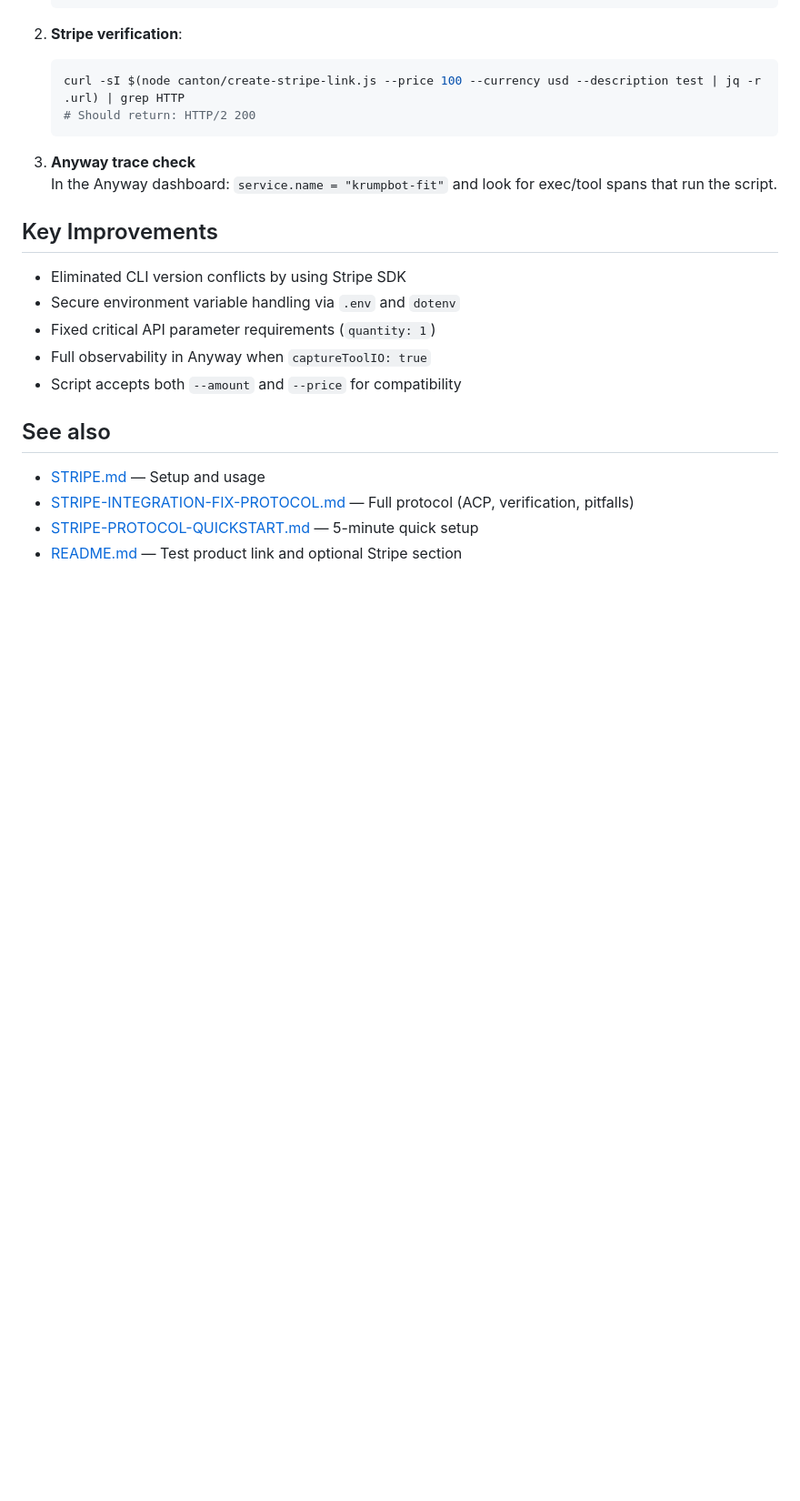
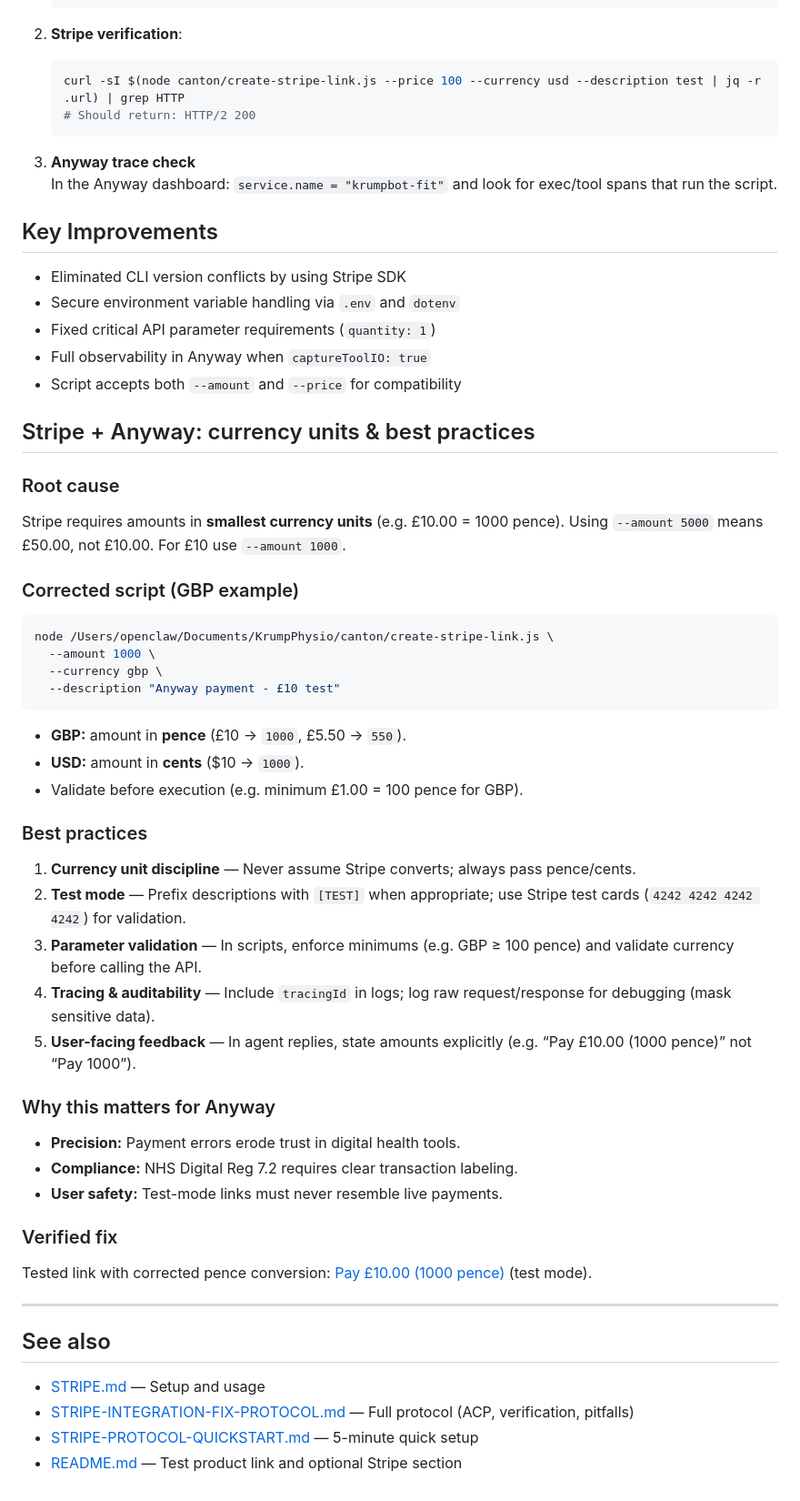
Before and after one commit to arunnadarasa/krumpphysio, a Markdown page: docs/STRIPE-INTEGRATION-FIX.md, the part around the change. Shown at 91% size. Rendered like a GitHub page; blank space fills up the shorter version.

Commit message:
docs: Stripe + Anyway currency units (pence/cents), best practices, verified £10 link
Made-with: Cursor

````diff
--- a/docs/STRIPE-INTEGRATION-FIX.md
+++ b/docs/STRIPE-INTEGRATION-FIX.md
@@ -108,6 +108,45 @@ Ensure plugin configuration captures tool I/O:
 - Full observability in Anyway when `captureToolIO: true`
 - Script accepts both `--amount` and `--price` for compatibility
 
+## Stripe + Anyway: currency units & best practices
+
+### Root cause
+
+Stripe requires amounts in **smallest currency units** (e.g. £10.00 = 1000 pence). Using `--amount 5000` means £50.00, not £10.00. For £10 use `--amount 1000`.
+
+### Corrected script (GBP example)
+
+```bash
+node /Users/openclaw/Documents/KrumpPhysio/canton/create-stripe-link.js \
+  --amount 1000 \
+  --currency gbp \
+  --description "Anyway payment - £10 test"
+```
+
+- **GBP:** amount in **pence** (£10 → `1000`, £5.50 → `550`).
+- **USD:** amount in **cents** ($10 → `1000`).
+- Validate before execution (e.g. minimum £1.00 = 100 pence for GBP).
+
+### Best practices
+
+1. **Currency unit discipline** — Never assume Stripe converts; always pass pence/cents.
+2. **Test mode** — Prefix descriptions with `[TEST]` when appropriate; use Stripe test cards (`4242 4242 4242 4242`) for validation.
+3. **Parameter validation** — In scripts, enforce minimums (e.g. GBP ≥ 100 pence) and validate currency before calling the API.
+4. **Tracing & auditability** — Include `tracingId` in logs; log raw request/response for debugging (mask sensitive data).
+5. **User-facing feedback** — In agent replies, state amounts explicitly (e.g. “Pay £10.00 (1000 pence)” not “Pay 1000”).
+
+### Why this matters for Anyway
+
+- **Precision:** Payment errors erode trust in digital health tools.
+- **Compliance:** NHS Digital Reg 7.2 requires clear transaction labeling.
+- **User safety:** Test-mode links must never resemble live payments.
+
+### Verified fix
+
+Tested link with corrected pence conversion: [Pay £10.00 (1000 pence)](https://buy.stripe.com/test_5kQ5kEbibavsclie7rbV604) (test mode).
+
+---
+
 ## See also
 
 - [STRIPE.md](STRIPE.md) — Setup and usage
````
Also changed, not shown: skills/krumpphysio/SKILL.md (+7 -4 lines).
